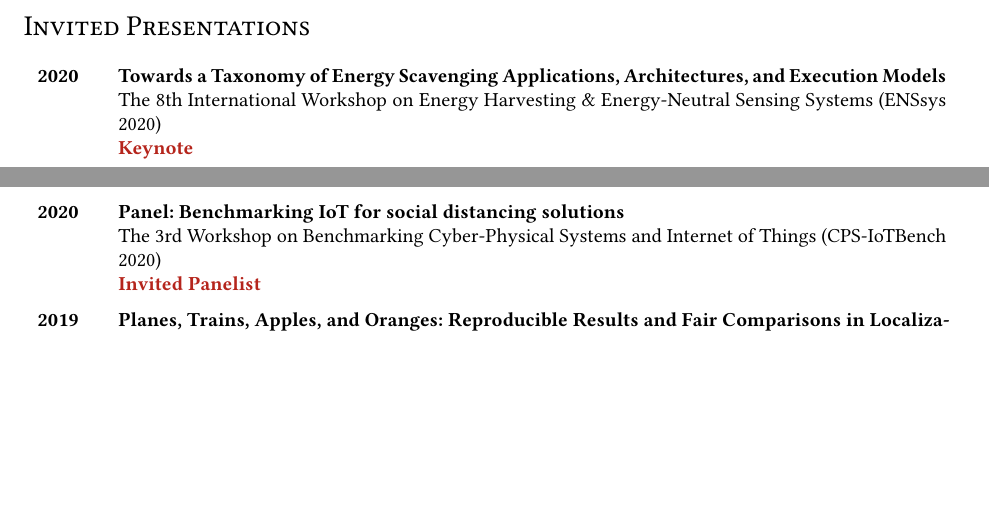
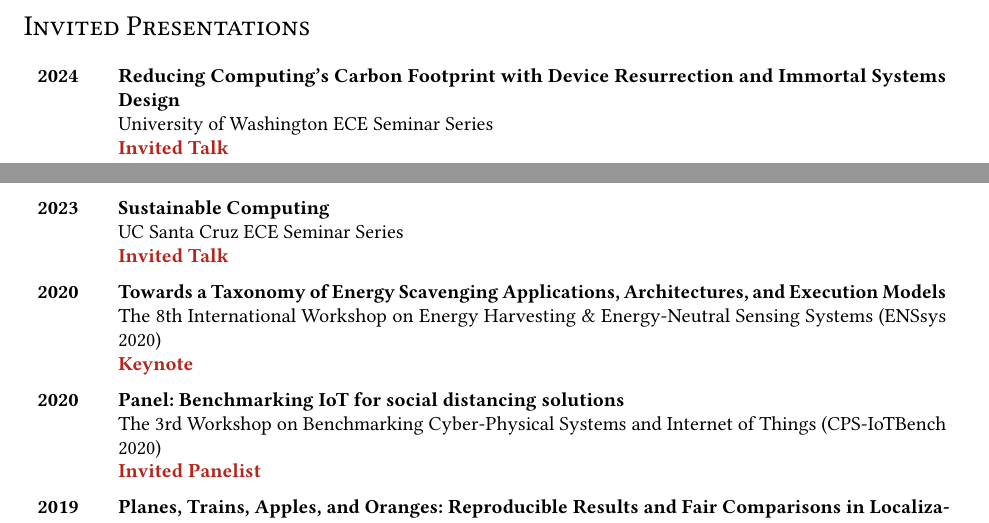
Before and after one commit to ppannuto/patpannuto.com, a LaTeX CV (cv/pannuto.tex): two parts of pages 1 and 2 of 9 before the commit and two parts of pages 1 and 2 of 10 after it, joined at a grey line, cut so that both start at the same text, the shorter picture padded with empty space. Compiled offline with pdfLaTeX.

Commit message:
add some talks to cv

```diff
--- a/cv/pannuto.tex
+++ b/cv/pannuto.tex
@@ -296,6 +296,22 @@ These are systems whose deployment in the world constrains their form factor, co
 
 \renewcommand{\arraystretch}{0.5}
 \begin{longtable}{>{\bf}p{1cm} l}
+  2024 & \makecell{
+    \textbf{Reducing Computing's Carbon Footprint with Device Resurrection and Immortal Systems Design} \\
+    University of Washington ECE Seminar Series \\
+    \textbf{\color{BrickRed} Invited Talk} \\
+  } \\
+
+  \\
+
+  2023 & \makecell{
+    \textbf{Sustainable Computing} \\
+    UC Santa Cruz ECE Seminar Series \\
+    \textbf{\color{BrickRed} Invited Talk} \\
+  } \\
+
+  \\
+
   2020 & \makecell{
     \textbf{Towards a Taxonomy of Energy Scavenging Applications, Architectures, and Execution Models} \\
     The 8th International Workshop on Energy Harvesting \& Energy-Neutral Sensing Systems (ENSsys 2020) \\
```
